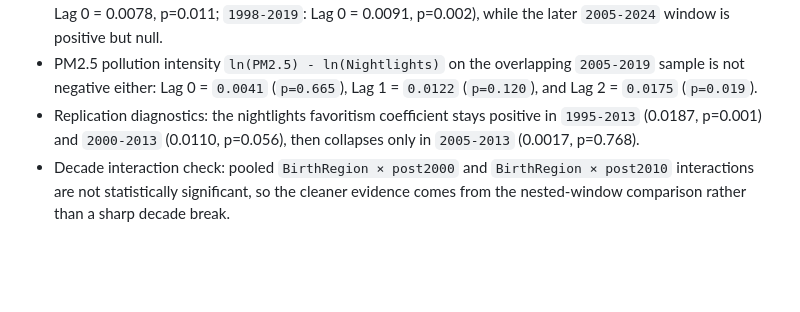
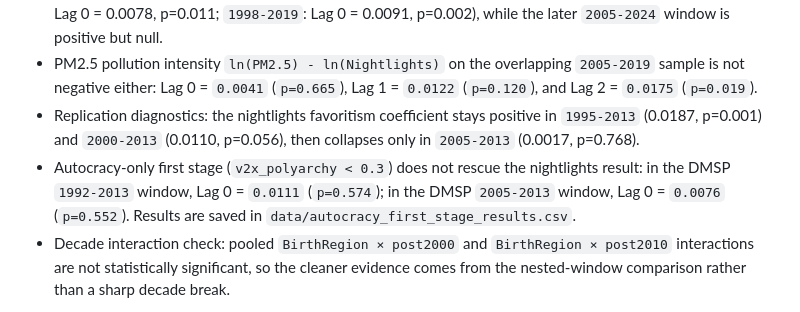
Before and after one commit to RichSchulz/political-leader-pollution, a Markdown page: README.md, the part around the change. Rendered like a GitHub page; blank space fills up the shorter version.

```diff
--- a/README.md
+++ b/README.md
@@ -114,6 +114,7 @@ Current estimates on the 2005-2019 ACAG window do not show the expected Green Fa
 - PM2.5 extension: the longer windows show positive and statistically significant pollution effects (`1998-2024`: Lag 0 = 0.0078, p=0.011; `1998-2019`: Lag 0 = 0.0091, p=0.002), while the later `2005-2024` window is positive but null.
 - PM2.5 pollution intensity `ln(PM2.5) - ln(Nightlights)` on the overlapping `2005-2019` sample is not negative either: Lag 0 = `0.0041` (`p=0.665`), Lag 1 = `0.0122` (`p=0.120`), and Lag 2 = `0.0175` (`p=0.019`).
 - Replication diagnostics: the nightlights favoritism coefficient stays positive in `1995-2013` (0.0187, p=0.001) and `2000-2013` (0.0110, p=0.056), then collapses only in `2005-2013` (0.0017, p=0.768).
+- Autocracy-only first stage (`v2x_polyarchy < 0.3`) does not rescue the nightlights result: in the DMSP `1992-2013` window, Lag 0 = `0.0111` (`p=0.574`); in the DMSP `2005-2013` window, Lag 0 = `0.0076` (`p=0.552`). Results are saved in `data/autocracy_first_stage_results.csv`.
 - Decade interaction check: pooled `BirthRegion × post2000` and `BirthRegion × post2010` interactions are not statistically significant, so the cleaner evidence comes from the nested-window comparison rather than a sharp decade break.
 
 For reference, the replication-style long DMSP sample (1992-2013) still shows a positive nightlights favoritism coefficient (about 0.0128, p=0.030). The new diagnostics sharpen that result: attenuation is not just a “late 1990s” story, because the coefficient remains positive through `2000-2013` and only really breaks in the post-2005 window. Taken together, the PM2.5 results line up more with the NO2 results than against them: neither outcome shows evidence of cleaner birth-region growth, and the stronger positive PM2.5 results appear in the longer windows rather than the later restricted sample.
```
